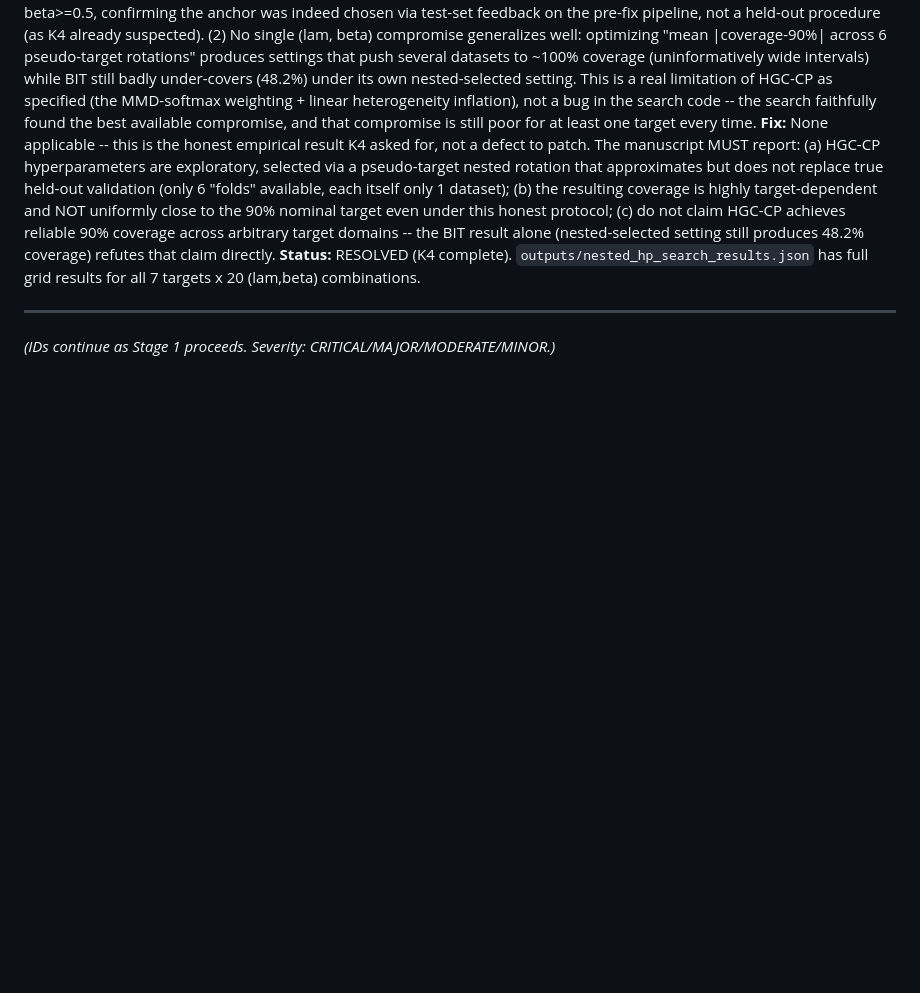
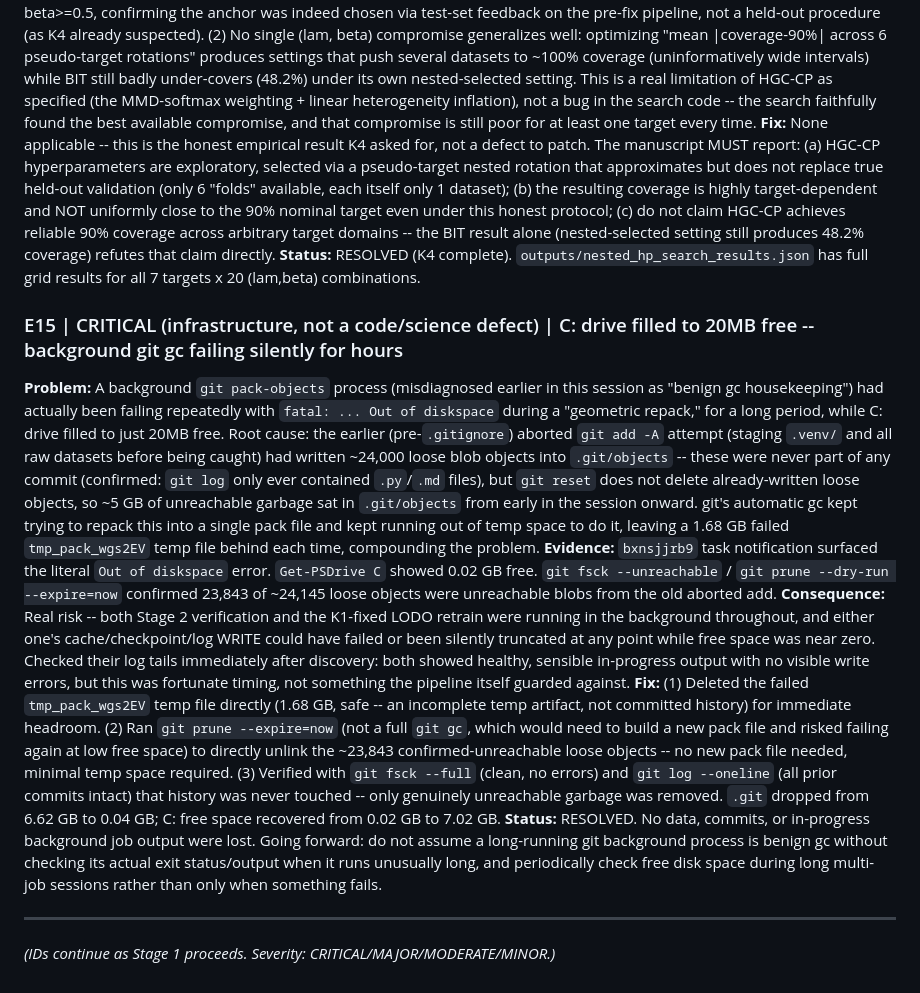
Before and after one commit to Raheeb223/battery-soh-conformal-prediction, a Markdown page: ERROR_REGISTER.md, the part around the change. Rendered like a GitHub page; blank space fills up the shorter version.

Commit message:
E15: resolve critical disk-space exhaustion (failed git gc temp pack + 23843 unreachable loose objects from the old pre-gitignore add -A attempt)
Co-Authored-By: Claude Sonnet 5 <noreply@anthropic.com>

```diff
--- a/ERROR_REGISTER.md
+++ b/ERROR_REGISTER.md
@@ -300,6 +300,38 @@ claim directly.
 **Status:** RESOLVED (K4 complete). `outputs/nested_hp_search_results.json` has full grid results
 for all 7 targets x 20 (lam,beta) combinations.
 
+### E15 | CRITICAL (infrastructure, not a code/science defect) | C: drive filled to 20MB free -- background git gc failing silently for hours
+**Problem:** A background `git pack-objects` process (misdiagnosed earlier in this session as
+"benign gc housekeeping") had actually been failing repeatedly with `fatal: ... Out of diskspace`
+during a "geometric repack," for a long period, while C: drive filled to just 20MB free. Root
+cause: the earlier (pre-`.gitignore`) aborted `git add -A` attempt (staging `.venv/` and all raw
+datasets before being caught) had written ~24,000 loose blob objects into `.git/objects` -- these
+were never part of any commit (confirmed: `git log` only ever contained `.py`/`.md` files), but
+`git reset` does not delete already-written loose objects, so ~5 GB of unreachable garbage sat in
+`.git/objects` from early in the session onward. git's automatic gc kept trying to repack this
+into a single pack file and kept running out of temp space to do it, leaving a 1.68 GB failed
+`tmp_pack_wgs2EV` temp file behind each time, compounding the problem.
+**Evidence:** `bxnsjjrb9` task notification surfaced the literal `Out of diskspace` error.
+`Get-PSDrive C` showed 0.02 GB free. `git fsck --unreachable` / `git prune --dry-run --expire=now`
+confirmed 23,843 of ~24,145 loose objects were unreachable blobs from the old aborted add.
+**Consequence:** Real risk -- both Stage 2 verification and the K1-fixed LODO retrain were running
+in the background throughout, and either one's cache/checkpoint/log WRITE could have failed or
+been silently truncated at any point while free space was near zero. Checked their log tails
+immediately after discovery: both showed healthy, sensible in-progress output with no visible
+write errors, but this was fortunate timing, not something the pipeline itself guarded against.
+**Fix:** (1) Deleted the failed `tmp_pack_wgs2EV` temp file directly (1.68 GB, safe -- an
+incomplete temp artifact, not committed history) for immediate headroom. (2) Ran
+`git prune --expire=now` (not a full `git gc`, which would need to build a new pack file and
+risked failing again at low free space) to directly unlink the ~23,843 confirmed-unreachable loose
+objects -- no new pack file needed, minimal temp space required. (3) Verified with `git fsck --full`
+(clean, no errors) and `git log --oneline` (all prior commits intact) that history was never
+touched -- only genuinely unreachable garbage was removed. `.git` dropped from 6.62 GB to 0.04 GB;
+C: free space recovered from 0.02 GB to 7.02 GB.
+**Status:** RESOLVED. No data, commits, or in-progress background job output were lost. Going
+forward: do not assume a long-running git background process is benign gc without checking its
+actual exit status/output when it runs unusually long, and periodically check free disk space
+during long multi-job sessions rather than only when something fails.
+
 ---
 
 *(IDs continue as Stage 1 proceeds. Severity: CRITICAL/MAJOR/MODERATE/MINOR.)*
```
